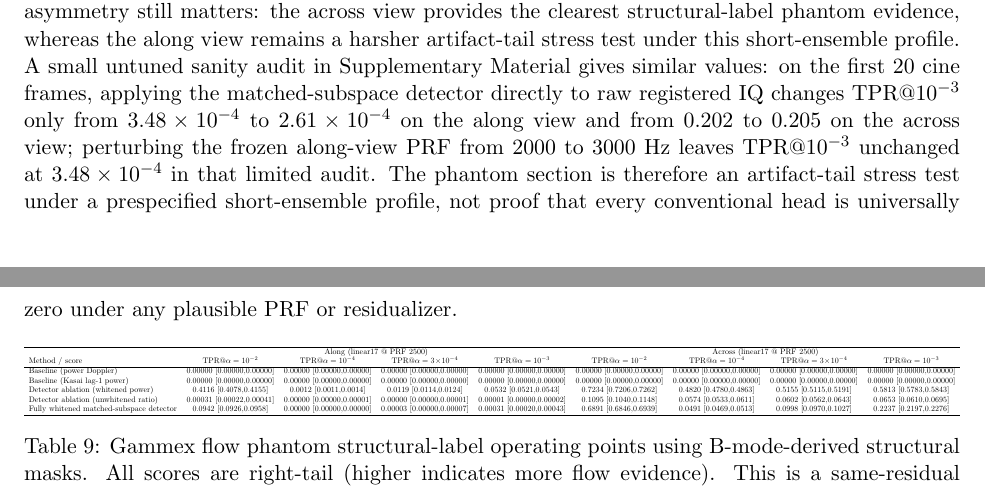
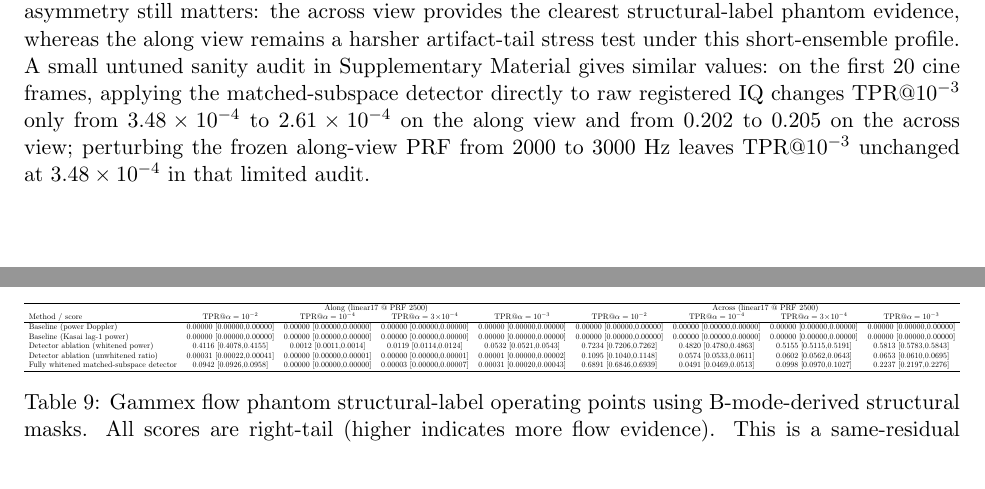
Before and after one commit to ArthurShune/fus-detectors, a LaTeX paper (paper/manuscript.tex): two parts of pages 20 and 21 of 36, joined at a grey line, cut so that both start at the same text. The pictures show the PDF file paper/preprint.pdf that the author committed with the source.

Commit message:
Remove defensive Gammex scope sentence

```diff
--- a/paper/manuscript.tex
+++ b/paper/manuscript.tex
@@ -817,7 +817,7 @@ For the linear-probe Gammex sequences used here ($N=17$ shots; PRF values listed
 The same strict-tail geometry of Figure~\ref{fig:strict_tail_collapse_concept} appears in the short-ensemble Gammex phantom, where residual twinkling structure dominates the upper background tail. We therefore pool pixel scores across cine frames and report low-FPR operating points using right-tail thresholding on pooled background pixels, then evaluate TPR on pooled lumen pixels. In these short-ensemble Doppler acquisitions, the background set includes strong artifact pixels whose right-tail scores dominate conventional baselines; consequently, low-FPR thresholds at $\alpha\le 10^{-3}$ can lie above essentially all lumen pixels, yielding numerically zero baseline TPR at the reported operating points. Figure~\ref{fig:twinkling_gammex_baseline_tail} shows one representative pooled baseline comparator. To avoid treating pooled pixels as independent samples, we report 95\% confidence intervals via a frame-level bootstrap: we resample cine frames as the unit of variation while holding the pooled threshold fixed. Table~\ref{tab:twinkling_gammex_structural_roc} summarizes a broader same-residual score comparison for the two Gammex views under those same settings: power Doppler and Kasai on the baseline residual, plus three detector-family score variants evaluated on that identical residual cube (whitened power, the fixed matched-subspace detector, and the fully whitened matched-subspace detector). For compactness we omit log-PD from the main table because it is monotone-equivalent to PD here and numerically identical at the reported operating points; the full pooled summaries remain available in \SuppOrApp{app:repro}.
 The practical relevance is already visible at a conventional operating point. On the representative Figure~\ref{fig:leading_structural_fidelity} frame at matched background FPR $10^{-2}$, the baseline thresholded map contains 884 suprathreshold pixels and none lie inside the structural lumen mask, whereas the matched-subspace score recovers 586 lumen pixels while holding the same background allowance. Table~\ref{tab:twinkling_gammex_structural_roc} now reports that relaxed $\alpha=10^{-2}$ point alongside the stricter tail operating points, so the phantom result can be read both as a practitioner-facing map-quality summary and as a stress test.
 The same-residual phantom comparison shows that the baseline residual still contains recoverable lumen signal, because changing only the downstream score restores nonzero sensitivity. In this short-ensemble regime, local whitening is the dominant ingredient, and total whitened slow-time power is stronger than the matched-subspace ratio on both views, especially across-view. Gammex therefore supports localized covariance-aware downstream scoring, but not the claim that the matched-subspace ratio is the preferred score in every phantom regime.
-The view asymmetry still matters: the across view provides the clearest structural-label phantom evidence, whereas the along view remains a harsher artifact-tail stress test under this short-ensemble profile. A small untuned sanity audit in \SuppOrApp{app:supp-results} gives similar values: on the first 20 cine frames, applying the matched-subspace detector directly to raw registered IQ changes TPR@$10^{-3}$ only from $3.48\times 10^{-4}$ to $2.61\times 10^{-4}$ on the along view and from 0.202 to 0.205 on the across view; perturbing the frozen along-view PRF from 2000 to 3000~Hz leaves TPR@$10^{-3}$ unchanged at $3.48\times 10^{-4}$ in that limited audit. The phantom section is therefore an artifact-tail stress test under a prespecified short-ensemble profile, not proof that every conventional head is universally zero under any plausible PRF or residualizer.
+The view asymmetry still matters: the across view provides the clearest structural-label phantom evidence, whereas the along view remains a harsher artifact-tail stress test under this short-ensemble profile. A small untuned sanity audit in \SuppOrApp{app:supp-results} gives similar values: on the first 20 cine frames, applying the matched-subspace detector directly to raw registered IQ changes TPR@$10^{-3}$ only from $3.48\times 10^{-4}$ to $2.61\times 10^{-4}$ on the along view and from 0.202 to 0.205 on the across view; perturbing the frozen along-view PRF from 2000 to 3000~Hz leaves TPR@$10^{-3}$ unchanged at $3.48\times 10^{-4}$ in that limited audit.
 
 \input{reports/twinkling_gammex_detector_ablation_table.tex}
 
```
Also changed, not shown: paper/preprint.pdf.
